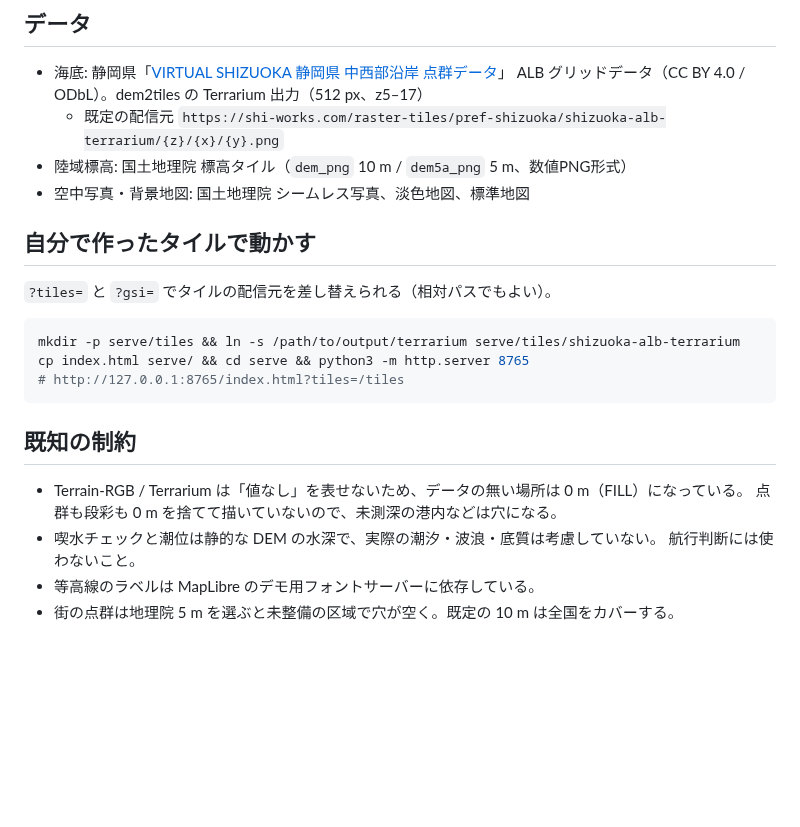
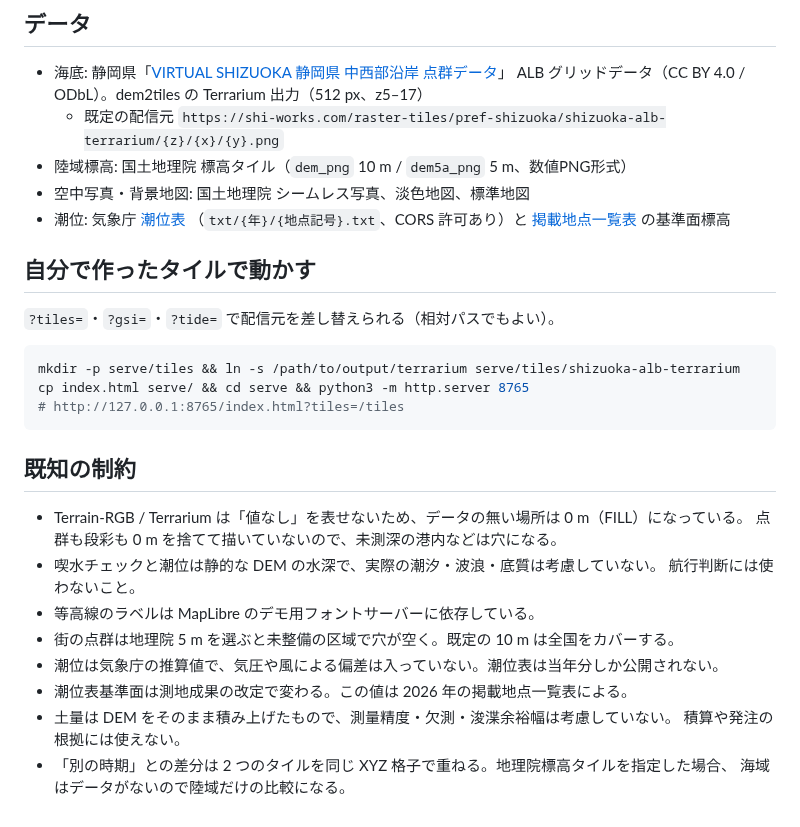
Before and after one commit to RyoheiOsaka-yellow/test_test_UIX, a Markdown page: coast-depth/README.md, the part around one of its changes. GitHub-like rendering; blank space fills up the shorter version.

````diff
--- a/coast-depth/README.md
+++ b/coast-depth/README.md
@@ -60,10 +107,13 @@
   - 既定の配信元 `https://shi-works.com/raster-tiles/pref-shizuoka/shizuoka-alb-terrarium/{z}/{x}/{y}.png`
 - 陸域標高: 国土地理院 標高タイル（`dem_png` 10 m / `dem5a_png` 5 m、数値PNG形式）
 - 空中写真・背景地図: 国土地理院 シームレス写真、淡色地図、標準地図
+- 潮位: 気象庁 [潮位表](https://www.data.jma.go.jp/kaiyou/db/tide/suisan/index.php)
+  （`txt/{年}/{地点記号}.txt`、CORS 許可あり）と
+  [掲載地点一覧表](https://www.data.jma.go.jp/kaiyou/db/tide/suisan/station.php) の基準面標高
 
 ## 自分で作ったタイルで動かす
 
-`?tiles=` と `?gsi=` でタイルの配信元を差し替えられる（相対パスでもよい）。
+`?tiles=`・`?gsi=`・`?tide=` で配信元を差し替えられる（相対パスでもよい）。
 
 ```bash
 mkdir -p serve/tiles && ln -s /path/to/output/terrarium serve/tiles/shizuoka-alb-terrarium
@@ -79,3 +129,9 @@ cp index.html serve/ && cd serve && python3 -m http.server 8765
   航行判断には使わないこと。
 - 等高線のラベルは MapLibre のデモ用フォントサーバーに依存している。
 - 街の点群は地理院 5 m を選ぶと未整備の区域で穴が空く。既定の 10 m は全国をカバーする。
+- 潮位は気象庁の推算値で、気圧や風による偏差は入っていない。潮位表は当年分しか公開されない。
+- 潮位表基準面は測地成果の改定で変わる。この値は 2026 年の掲載地点一覧表による。
+- 土量は DEM をそのまま積み上げたもので、測量精度・欠測・浚渫余裕幅は考慮していない。
+  積算や発注の根拠には使えない。
+- 「別の時期」との差分は 2 つのタイルを同じ XYZ 格子で重ねる。地理院標高タイルを指定した場合、
+  海域はデータがないので陸域だけの比較になる。
````
Also changed, not shown: other parts of coast-depth/README.md (+50 -3 lines), coast-depth/images/plan-volume.png (added), coast-depth/images/tide.png (added), 1 other file.
